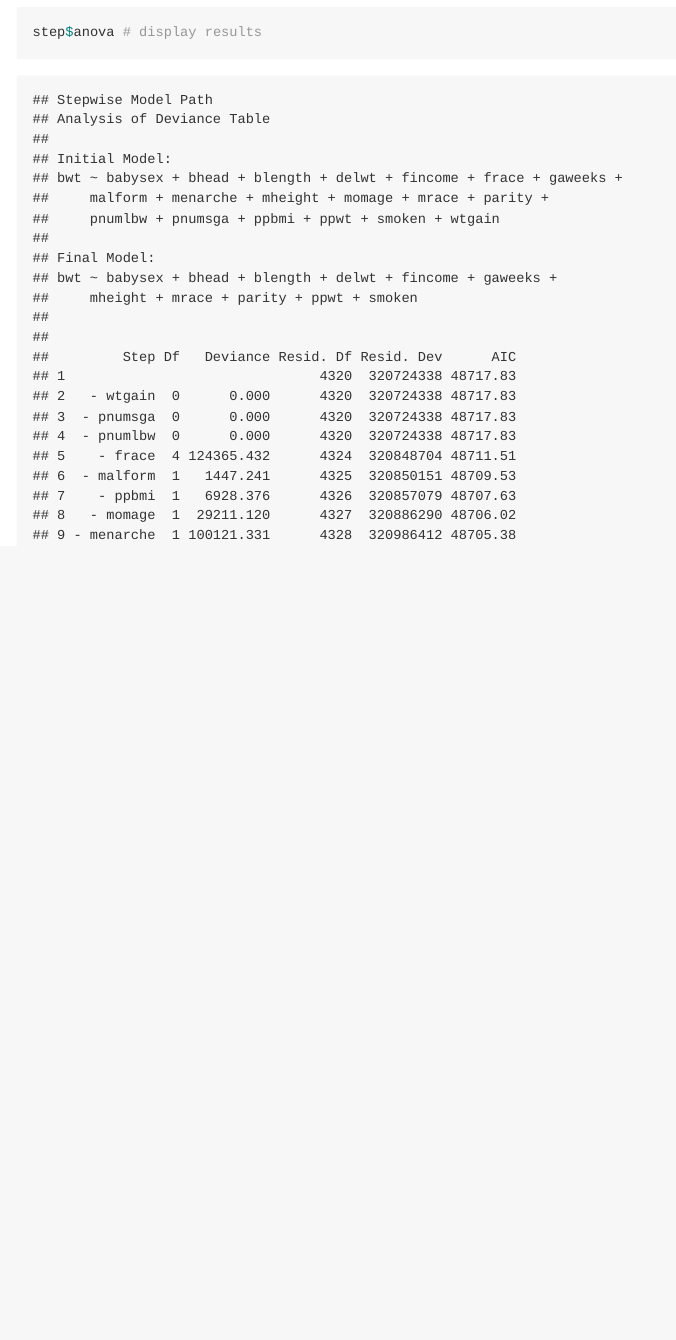
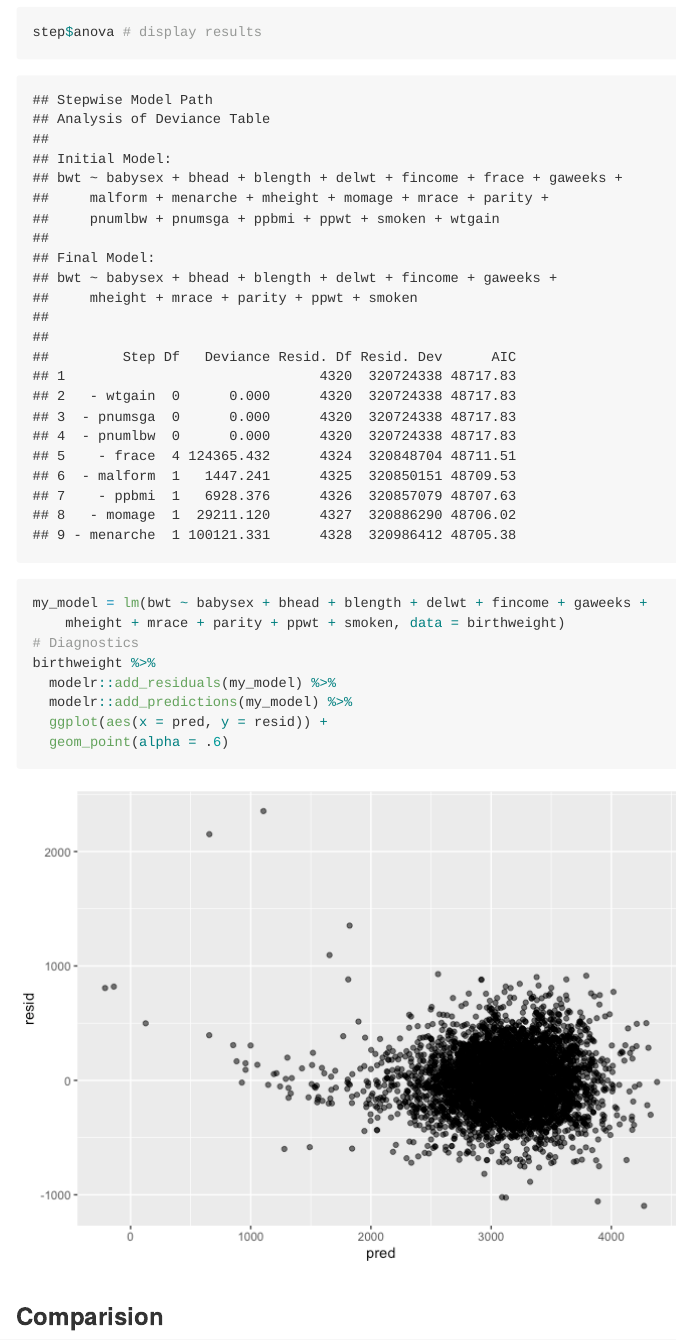
Before and after one commit to mz2777/p8105_hw6_mz2777, an R Markdown document (p8105_hw6_mz2777.Rmd): the page in a window 1100 px wide, from 4790 px down. The pictures show the output file p8105_hw6_mz2777.md that the author committed with the source, drawn offline in the style of GitHub; long lines of code are wrapped.

Commit message:
fit model and dianostics

````diff
--- a/p8105_hw6_mz2777.Rmd
+++ b/p8105_hw6_mz2777.Rmd
@@ -42,3 +42,20 @@ fit = lm(bwt ~ babysex + bhead + blength + delwt + fincome + frace + gaweeks + m
 step = stepAIC(fit, direction="both")
 step$anova # display results
 ```
+
+```{r}
+my_model = lm(bwt ~ babysex + bhead + blength + delwt + fincome + gaweeks +
+    mheight + mrace + parity + ppwt + smoken, data = birthweight)
+# Diagnostics
+birthweight %>%
+  modelr::add_residuals(my_model) %>%
+  modelr::add_predictions(my_model) %>%
+  ggplot(aes(x = pred, y = resid)) +
+  geom_point(alpha = .6)
+```
+
+### Comparision
+
+```{r}
+
+```
````
Also changed, not shown: p8105_hw6_mz2777.md, p8105_hw6_mz2777_files/figure-gfm/unnamed-chunk-3-1.png (added).
